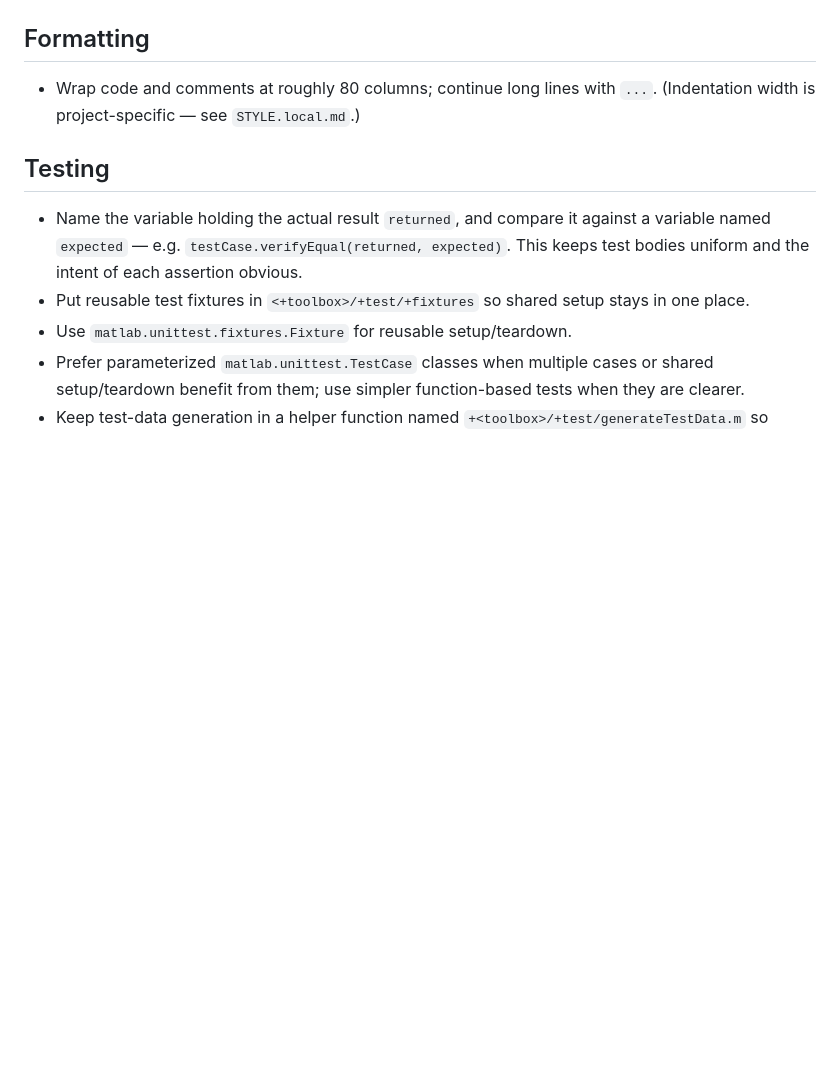
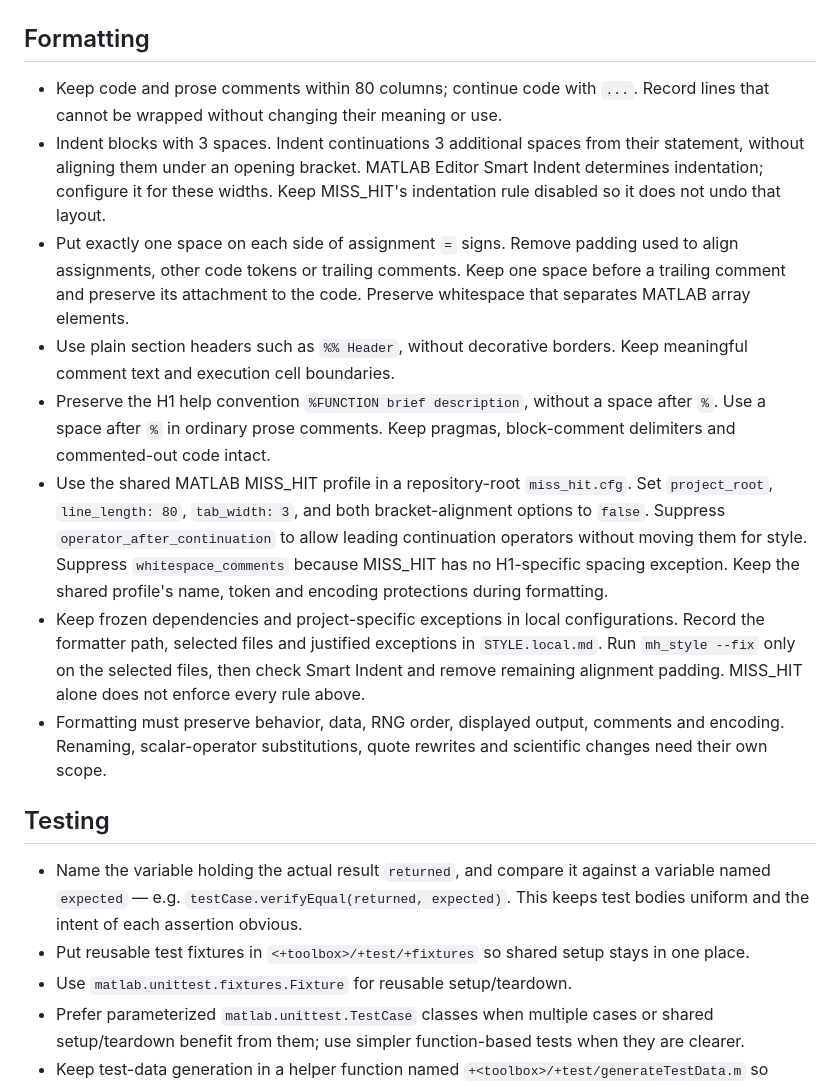
Before and after one commit to mgcooper/baseflow, a Markdown page: STYLE.md, the part around the change. Drawn GitHub-style; blank space fills up the shorter version.

Commit message:
style(agents): adopt shared MATLAB formatting

```diff
--- a/STYLE.md
+++ b/STYLE.md
@@ -183,8 +183,34 @@ rules above. Opinionated, project-varying choices belong in `STYLE.local.md`.
 
 ## Formatting
 
-- Wrap code and comments at roughly 80 columns; continue long lines with `...`.
-  (Indentation width is project-specific — see `STYLE.local.md`.)
+- Keep code and prose comments within 80 columns; continue code with `...`.
+  Record lines that cannot be wrapped without changing their meaning or use.
+- Indent blocks with 3 spaces. Indent continuations 3 additional spaces from
+  their statement, without aligning them under an opening bracket.
+  MATLAB Editor Smart Indent determines indentation; configure it for these widths.
+  Keep MISS_HIT's indentation rule disabled so it does not undo that layout.
+- Put exactly one space on each side of assignment `=` signs.
+  Remove padding used to align assignments, other code tokens or trailing comments.
+  Keep one space before a trailing comment and preserve its attachment to the code.
+  Preserve whitespace that separates MATLAB array elements.
+- Use plain section headers such as `%% Header`, without decorative borders.
+  Keep meaningful comment text and execution cell boundaries.
+- Preserve the H1 help convention `%FUNCTION brief description`, without a space
+  after `%`. Use a space after `%` in ordinary prose comments.
+  Keep pragmas, block-comment delimiters and commented-out code intact.
+- Use the shared MATLAB MISS_HIT profile in a repository-root `miss_hit.cfg`.
+  Set `project_root`, `line_length: 80`, `tab_width: 3`, and both bracket-alignment
+  options to `false`. Suppress `operator_after_continuation` to allow leading
+  continuation operators without moving them for style.
+  Suppress `whitespace_comments` because MISS_HIT has no H1-specific spacing exception.
+  Keep the shared profile's name, token and encoding protections during formatting.
+- Keep frozen dependencies and project-specific exceptions in local configurations.
+  Record the formatter path, selected files and justified exceptions in `STYLE.local.md`.
+  Run `mh_style --fix` only on the selected files, then check Smart Indent and
+  remove remaining alignment padding. MISS_HIT alone does not enforce every rule above.
+- Formatting must preserve behavior, data, RNG order, displayed output, comments
+  and encoding. Renaming, scalar-operator substitutions, quote rewrites and
+  scientific changes need their own scope.
 
 ## Testing
 
```
Also changed, not shown: STYLE.local.md (+2 -3 lines).
